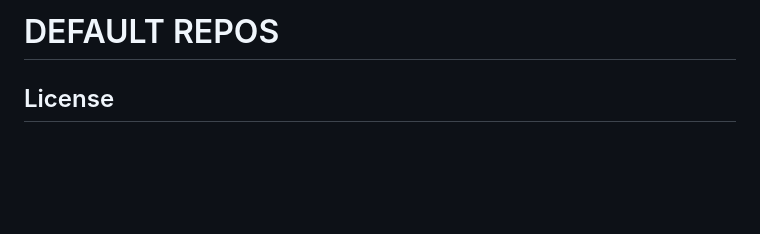
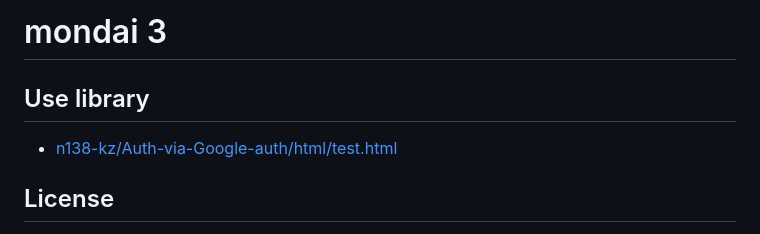
Before and after one commit to n138-kz/mondai_3, a Markdown page: README.md, the part around the change. Rendered like a GitHub page; blank space fills up the shorter version.

Commit message:
README.md mondai 3

```diff
--- a/README.md
+++ b/README.md
@@ -1,4 +1,8 @@
-# DEFAULT REPOS
+# mondai 3
+
+## Use library
+
+- [n138-kz/Auth-via-Google-auth/html/test.html](https://github.com/n138-kz/Auth-via-Google-auth/blob/master/html/test.html)
 
 ## License
 
```
